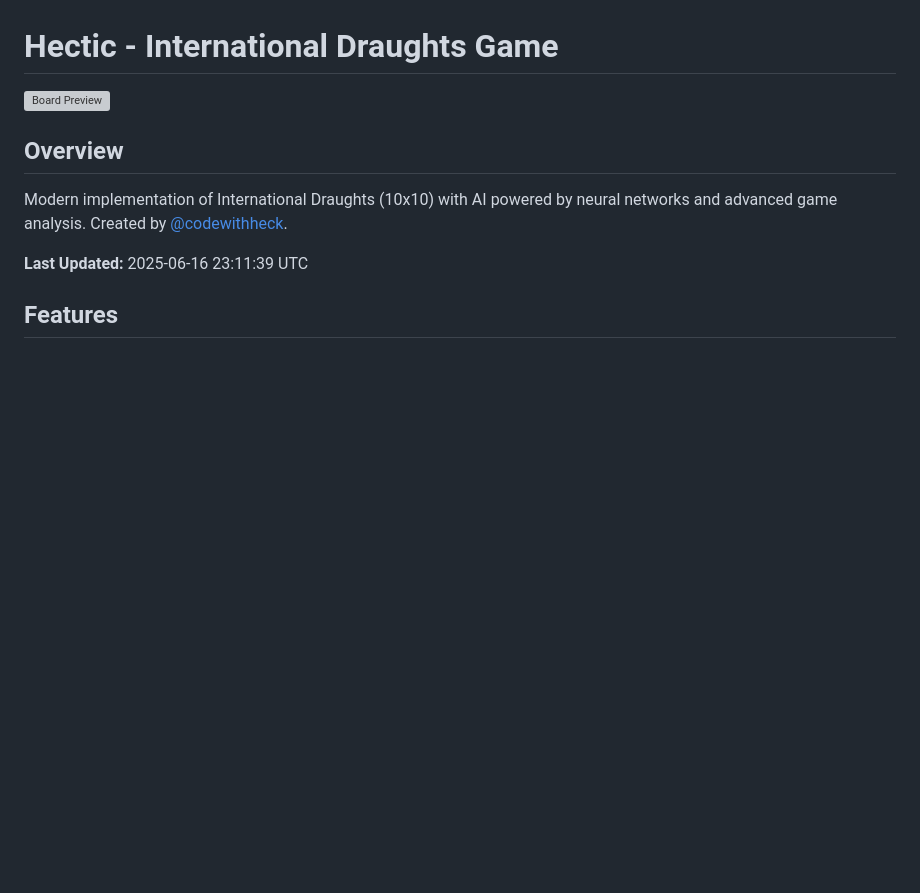
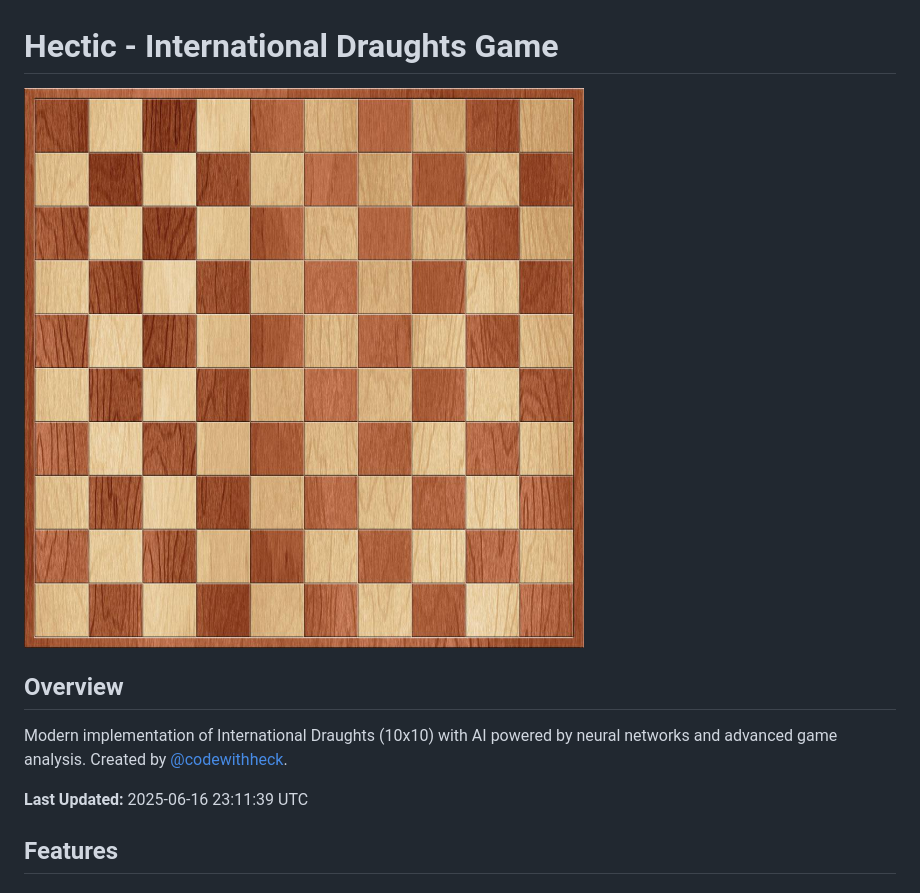
Before and after one commit to codewithheck/hectic-game, a Markdown page: README.md, the part around the change. Rendered like a GitHub page; blank space fills up the shorter version; grey boxes are pictures that could not be loaded.

```diff
--- a/README.md
+++ b/README.md
@@ -2,7 +2,7 @@
 10x10 draught game with mirror flipped horizontal board
 # Hectic - International Draughts Game
 
-![Board Preview](assets/images/flipped_board.jpg)
+![Board Preview](https://github.com/codewithheck/hectic-game/blob/main/game-app/assets/images/flipped_board.jpg)
 
 ## Overview
 Modern implementation of International Draughts (10x10) with AI powered by neural networks and advanced game analysis. Created by [@codewithheck](https://github.com/codewithheck).
```
